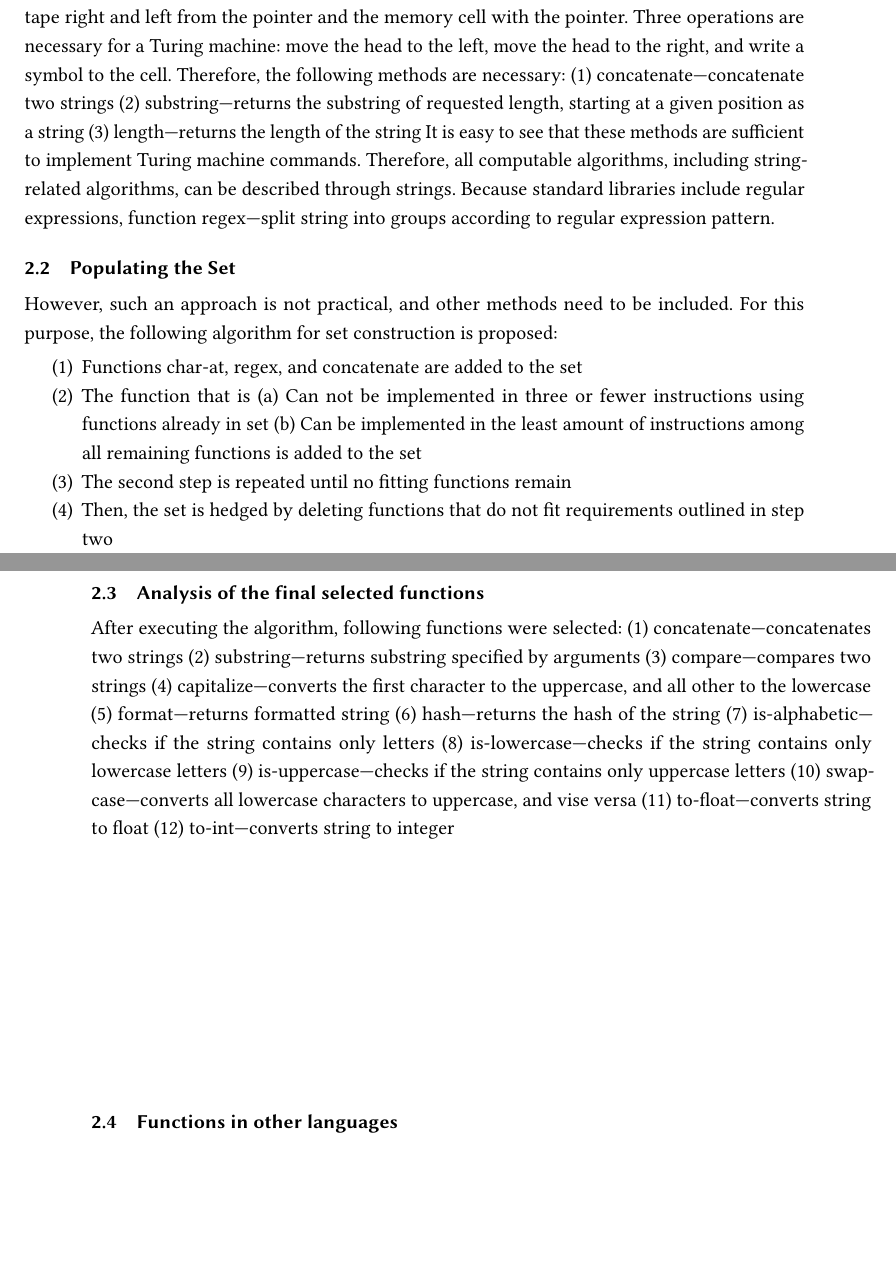
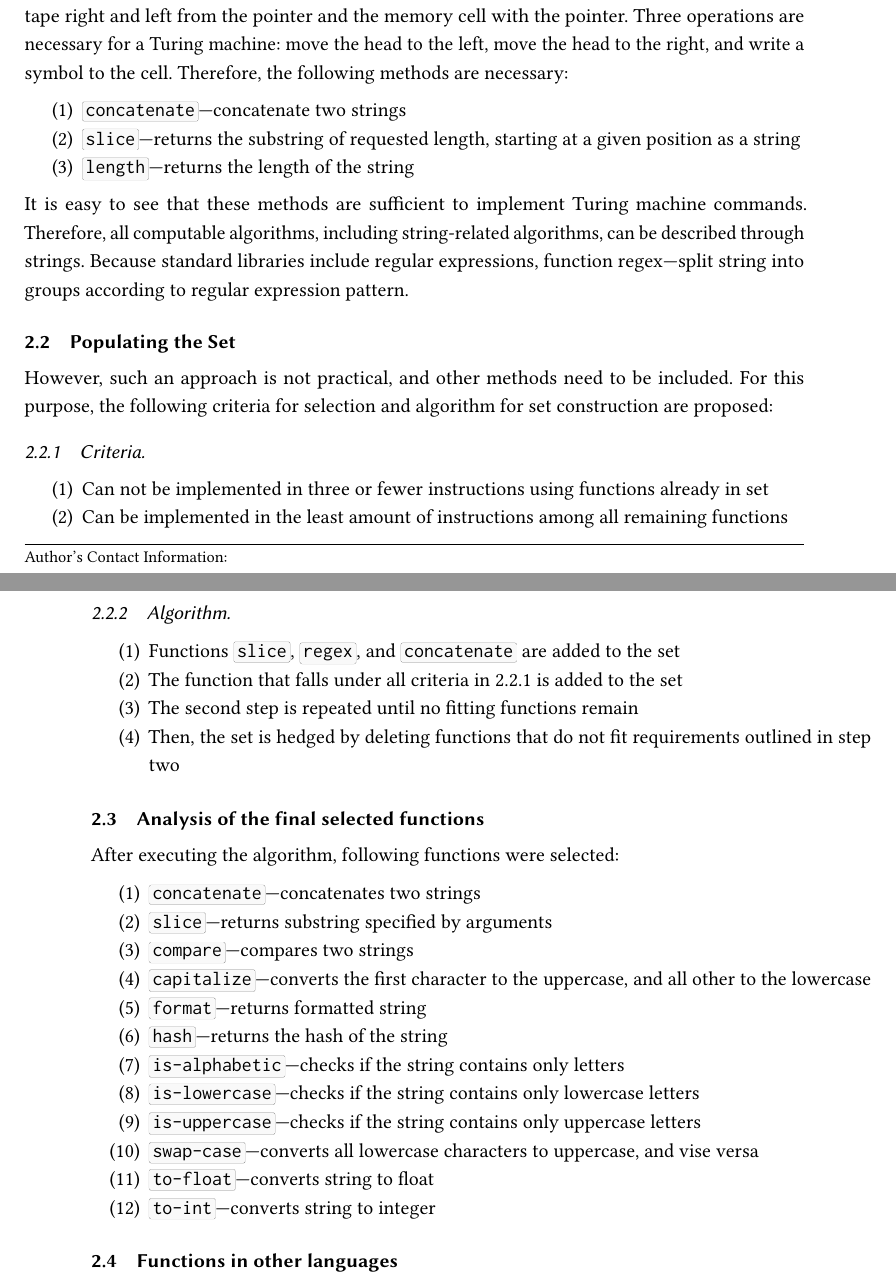
Before and after one commit to InnoSWP/eo-strings, a LaTeX paper (paper/main.tex): two parts of pages 1 and 2 of 4, joined at a grey line, cut so that both start at the same text, the shorter picture padded with empty space. Compiled offline with pdfLaTeX.

Commit message:
Updated the paper, updated the compiled paper

```diff
--- a/paper/main.tex
+++ b/paper/main.tex
@@ -32,41 +32,42 @@ In programming, a string is a primitive type designed to provide an interface fo
 \section{Set Building}
 \subsection{Necessary and Sufficient Functions}
 The memory tape of the Turing machine can be represented as three strings: parts of the memory tape right and left from the pointer and the memory cell with the pointer. Three operations are necessary for a Turing machine: move the head to the left, move the head to the right, and write a symbol to the cell. Therefore, the following methods are necessary:
-\begin{inparaenum}
-    \item concatenate---concatenate two strings
-    \item substring---returns the substring of requested length, starting at a given position as a string
-    \item length---returns the length of the string
-\end{inparaenum}
+\begin{enumerate}
+    \item \ff{concatenate}---concatenate two strings
+    \item \ff{slice}---returns the substring of requested length, starting at a given position as a string
+    \item \ff{length}---returns the length of the string
+\end{enumerate}
 It is easy to see that these methods are sufficient to implement Turing machine commands. Therefore, all computable algorithms, including string-related algorithms, can be described through strings. Because standard libraries include regular expressions, function regex---split string into groups according to regular expression pattern.
 \subsection{Populating the Set}
-However, such an approach is not practical, and other methods need to be  included. For this purpose, the following algorithm for set construction is proposed:
+However, such an approach is not practical, and other methods need to be  included. For this purpose, the following criteria for selection and algorithm for set construction are proposed:
+\subsubsection{Criteria}
 \begin{enumerate}
-    \item Functions char-at, regex, and concatenate are added to the set
-    \item The function that is
-        \begin{inparaenum}
-            \item Can not be implemented in three or fewer instructions using functions already in set
-            \item Can be implemented in the least amount of instructions among all remaining functions
-        \end{inparaenum}
-        is added to the set
+    \item Can not be implemented in three or fewer instructions using functions already in set
+    \item Can be implemented in the least amount of instructions among all remaining functions
+\end{enumerate}
+\subsubsection{Algorithm}
+\begin{enumerate}
+    \item Functions \ff{slice}, \ff{regex}, and \ff{concatenate} are added to the set
+    \item The function that falls under all criteria in 2.2.1 is added to the set
     \item The second step is repeated until no fitting functions remain
     \item Then, the set is hedged by deleting functions that do not fit requirements outlined in step two
 \end{enumerate}
 \subsection{Analysis of the final selected functions}
 After executing the algorithm, following functions were selected:
-\begin{inparaenum}
-    \item concatenate---concatenates two strings
-    \item substring---returns substring specified by arguments
-    \item compare---compares two strings
-    \item capitalize---converts the first character to the uppercase, and all other to the lowercase
-    \item format---returns formatted string
-    \item hash---returns the hash of the string
-    \item is-alphabetic---checks if the string contains only letters
-    \item is-lowercase---checks if the string contains only lowercase letters
-    \item is-uppercase---checks if the string contains only uppercase letters
-    \item swap-case---converts all lowercase characters to uppercase, and vise versa
-    \item to-float---converts string to float
-    \item to-int---converts string to integer
-\end{inparaenum}
+\begin{enumerate}
+    \item \ff{concatenate}---concatenates two strings
+    \item \ff{slice}---returns substring specified by arguments
+    \item \ff{compare}---compares two strings
+    \item \ff{capitalize}---converts the first character to the uppercase, and all other to the lowercase
+    \item \ff{format}---returns formatted string
+    \item \ff{hash}---returns the hash of the string
+    \item \ff{is-alphabetic}---checks if the string contains only letters
+    \item \ff{is-lowercase}---checks if the string contains only lowercase letters
+    \item \ff{is-uppercase}---checks if the string contains only uppercase letters
+    \item \ff{swap-case}---converts all lowercase characters to uppercase, and vise versa
+    \item \ff{to-float}---converts string to float
+    \item \ff{to-int}---converts string to integer
+\end{enumerate}
 
 \subsection{Functions in other languages}
 Libraries in different languages have different specifics. The most complete are the Java and Python language libraries. Libraries contain almost all the functions collected in the common table of 4 libraries. They are missing only the most specific of all the assembled functions. Because of this, they may have redundant functions that have one result. C++ library is the most minimalistic. Perhaps this is due to its age, because the language appeared almost 10 years earlier than the others in the selection. It lacks some common functions, but has a few unusual ones, mostly memory-related. For example, capacity - this function for strings is not available in Java, Python or Ruby. Ruby has the most balanced library. It has many features but almost no repetitive features like Java. This is because both Python and C++ have influenced the language.
```
Also changed, not shown: paper/Methods_necessary_for_string_classes_in_object_oriented_programming_languages.pdf.
